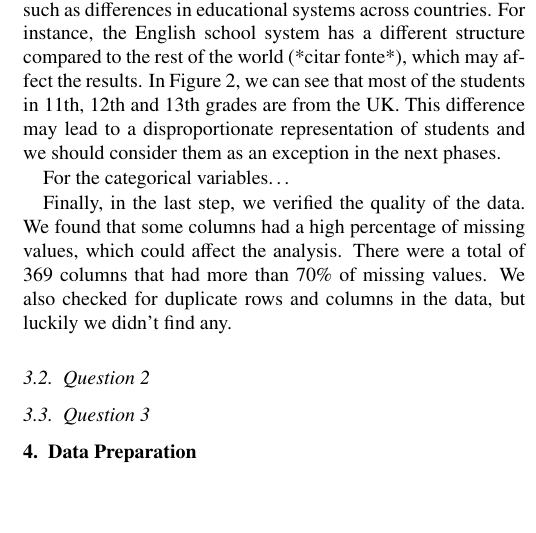
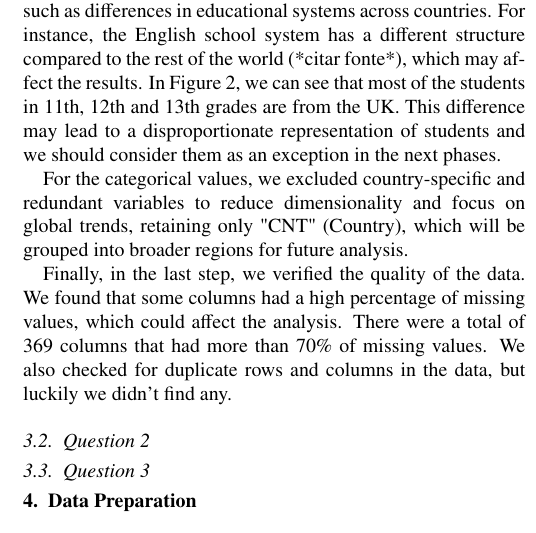
Before and after one commit to djcmendes/piaa, a LaTeX paper (docs/latex/src/main.tex, which reads docs/latex/src/sections/032_data_understanding.tex): part of one column of page 3 of 4, cut so that both start at the same text, the shorter picture padded with empty space. Compiled offline with pdfLaTeX.

Commit message:
data preparation changes in report text

```diff
--- a/docs/latex/src/sections/032_data_understanding.tex
+++ b/docs/latex/src/sections/032_data_understanding.tex
@@ -29,7 +29,7 @@ In Figure \ref{fig:country_distribution}, we can see that most of the students i
     \label{fig:country_distribution}
 \end{figure}
 
-For the categorical variables\dots
+For the categorical values, we excluded country-specific and redundant variables to reduce dimensionality and focus on global trends, retaining only "CNT" (Country), which will be grouped into broader regions for future analysis.
 
 Finally, in the last step, we verified the quality of the data. We found that some columns had a high percentage of missing values, which could affect the analysis. There were a total of 369 columns that had more than 70\% of missing values.
 We also checked for duplicate rows and columns in the data, but luckily we didn't find any.
```
Also changed, not shown: docs/latex/out/main.pdf, 1 other file.
